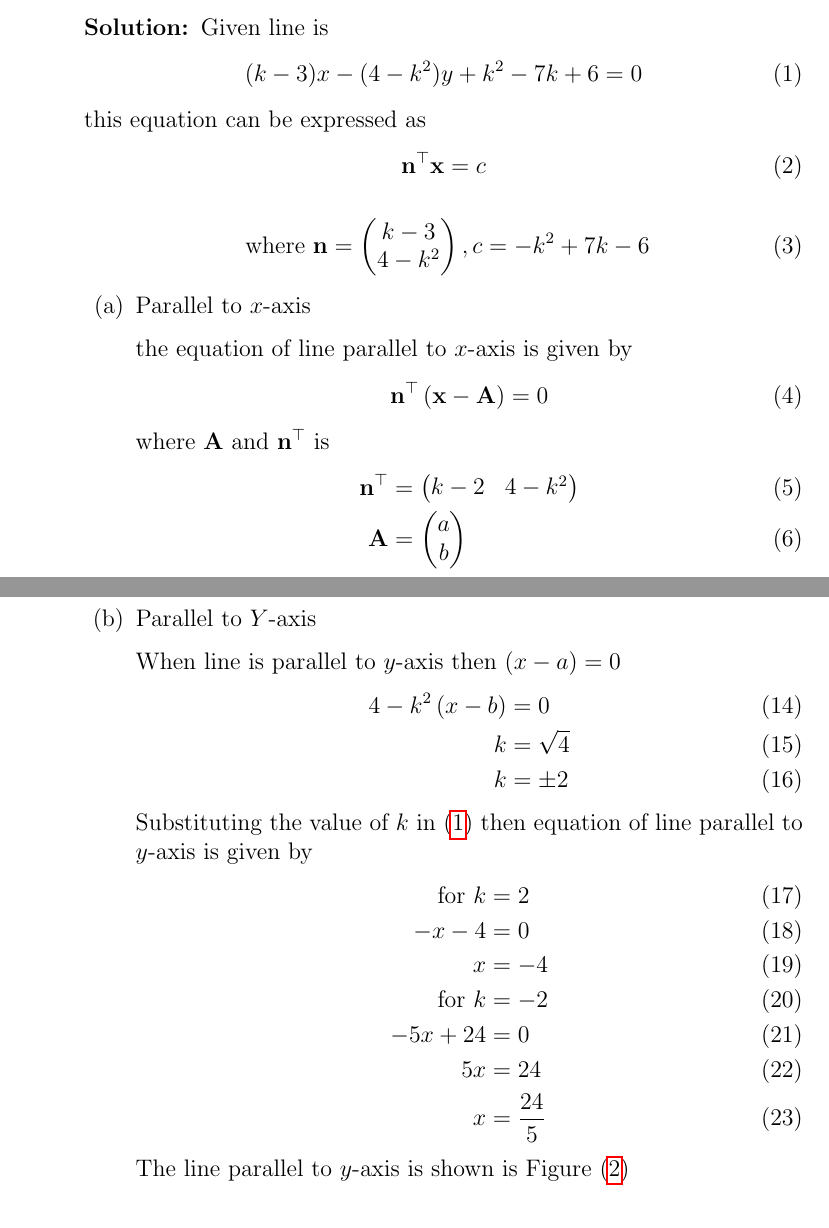
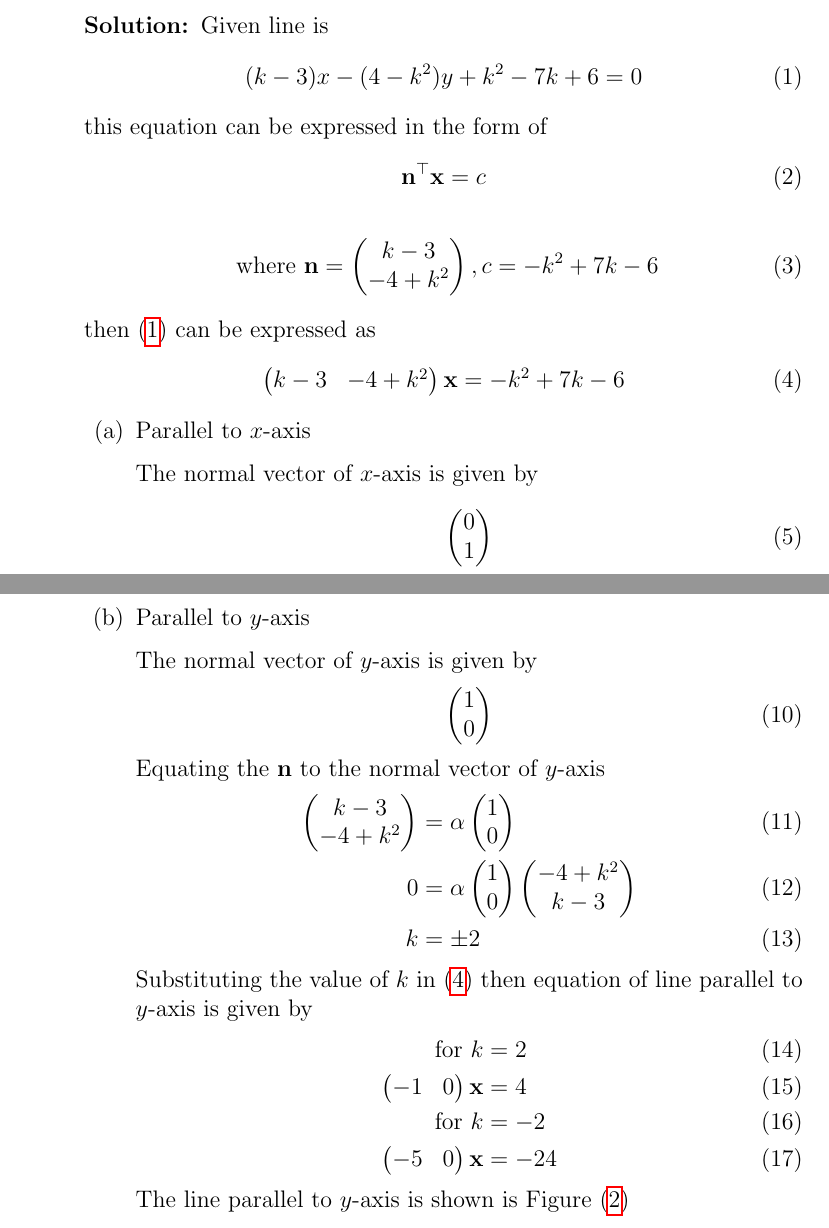
Before and after one commit to aruniot099/FWC-1, a LaTeX document (matrices/lines/11.10.4.1/linesolution3.tex): two parts of pages 1 and 2 of 5 before the commit and two parts of pages 1 and 3 of 5 after it, joined at a grey line, cut so that both start at the same text. The pictures show the PDF file matrices/lines/11.10.4.1/linesolution3.pdf that the author committed with the source.

Commit message:
Add files via upload

```diff
--- a/matrices/lines/11.10.4.1/linesolution3.tex
+++ b/matrices/lines/11.10.4.1/linesolution3.tex
@@ -63,23 +63,29 @@ Given line is
 \begin{align}
 (k-3)x-(4-k^2)y+k^2-7k+6=0 \label{eq:1}
 \end{align}
-this equation can be expressed as
+this equation can be expressed in the form of
 \begin{align}
 \vec{n}^{\top}\vec{x}=c \label{eq:2}
 \end{align}
 \begin{align}
 \text{ where }
-\vec{n} = \myvec{k-3\\4-k^2} , c = -k^2+7k-6
+\vec{n} = \myvec{k-3\\-4+k^2} , c  = -k^2+7k-6
+\end{align}
+then \eqref{eq:1} can be expressed as
+\begin{align}
+\myvec{k-3 & -4+k^2}\vec{x} &=-k^2+7k-6\label{eq:4}
 \end{align}
 \begin{enumerate}
+%part-1
     \item Parallel to $x$-axis
 
-the equation of line parallel to $x$-axis is given by
+The normal vector of $x$-axis is given by
 \begin{align}
-\vec{n}^\top\brak{\vec{x}-\vec{A}}=0 \label{eq:4}
+\myvec{0\\1}
 \end{align}
-where $\vec{A}$ and $\vec{n}^\top$ is
+Equating the $\vec{n}$ to the normal vector of $x$-axis
 \begin{align}
-\vec{n}^\top &=\myvec{k-2 & 4-k^2}\\
-\vec{A} &=\myvec{a\\b}
+\myvec{k-3\\-4+k^2} &=\alpha\myvec{0\\1}\\
+0 &=\alpha\myvec{0\\1}\myvec{-4+k^2\\k-3}\\
+k &=3
 \end{align}
@@ -87,17 +93,5 @@ Substituting the value of $\vec{n}\top$ and $\vec{A}$ in \eqref{eq:4}
 \begin{align}
-\myvec{k-3 & 4-k^2}\brak{\vec{x}-\myvec{a\\b}} =0
-\end{align}
-When line is parallel to $x$-axis then $y=0$ and $b=0$
-\begin{align}
-        k-3 \brak{x-a} &=0\\
-        k-3 &=0\\
-        k &=3
-\end{align}
-Substituting the value of $k$ in \eqref{eq:1} then equation of line parallel to $x$-axis is given by
-\begin{align}
-        5y+4 &=0\\
-        5y &=-4\\
-        y=\frac{-4}{5}
+        \myvec{0 & 5}\vec{x} &=6
 \end{align}
 The line parallel to $x$-axis is shown is Figure \eqref{fig:Fig1}
 
@@ -110,23 +104,24 @@ The line parallel to $x$-axis is shown is Figure \eqref{fig:Fig1}
 \end{figure}
 %part-2
 
-\item Parallel to $Y$-axis
+\item Parallel to $y$-axis
 
-When line is parallel to $y$-axis then $(x-a)=0$
+The normal vector of $y$-axis is given by
 \begin{align}
-        4-k^2 \brak{x-b} &=0\\
-        k &=\sqrt{4}\\
-        k &= \pm 2
+\myvec{1\\0}
 \end{align}
-Substituting the value of $k$ in \eqref{eq:1} then equation of line parallel to $y$-axis is given by
+Equating the $\vec{n}$ to the normal vector of $y$-axis
+\begin{align}
+\myvec{k-3\\-4+k^2} &=\alpha\myvec{1\\0}\\
+0 &=\alpha\myvec{1\\0}\myvec{-4+k^2\\k-3}\\
+k &=\pm2
+\end{align}
+Substituting the value of $k$ in \eqref{eq:4} then equation of line parallel to $y$-axis is given by
 \begin{align}
 \text{for } k &=2\\
-        -x-4 &=0\\
-        x &=-4\\
+        \myvec{-1 & 0}\vec{x} &=4\\
 \text{for } k &=-2\\
-        -5x+24 &=0\\
-        5x &=24\\
-        x &= \frac{24}{5}
+        \myvec{-5 & 0}\vec{x} &=-24
 \end{align}
 The line parallel to $y$-axis is shown is Figure \eqref{fig:Fig2}
 
@@ -145,2 +140,2 @@ When line is passing through origin $(0,0)$ then $x$ and $y$ coordinates are equ
 \begin{align}
-        \vec{n}^{\top}\vec{x} &=c
+    \myvec{k-3 & -4+k^2}\vec{x} &= -k^2+7k-6\\
@@ -155,2 +146,3 @@ Substituting the value of $k$ in \eqref{eq:1} then equation of line parallel to
 \begin{align}
 \text{for } k &=1\\
+        \myvec{-2 & -3}\vec{x} &=0\\
@@ -158,5 +149,5 @@ Substituting the value of $k$ in \eqref{eq:1} then equation of line parallel to
 \text{for } k &=6\\
-        -3x-32y &=0
+       \myvec{3 & 32}\vec{x} &=0
 \end{align}
 The line passing through origin $(0,0)$ is shown is Figure \eqref{fig:Fig3}
 
```
Also changed, not shown: matrices/lines/11.10.4.1/linesolution3.pdf, matrices/lines/11.10.4.1/linesolution3.tex (11 more changed lines), 2 other files.
